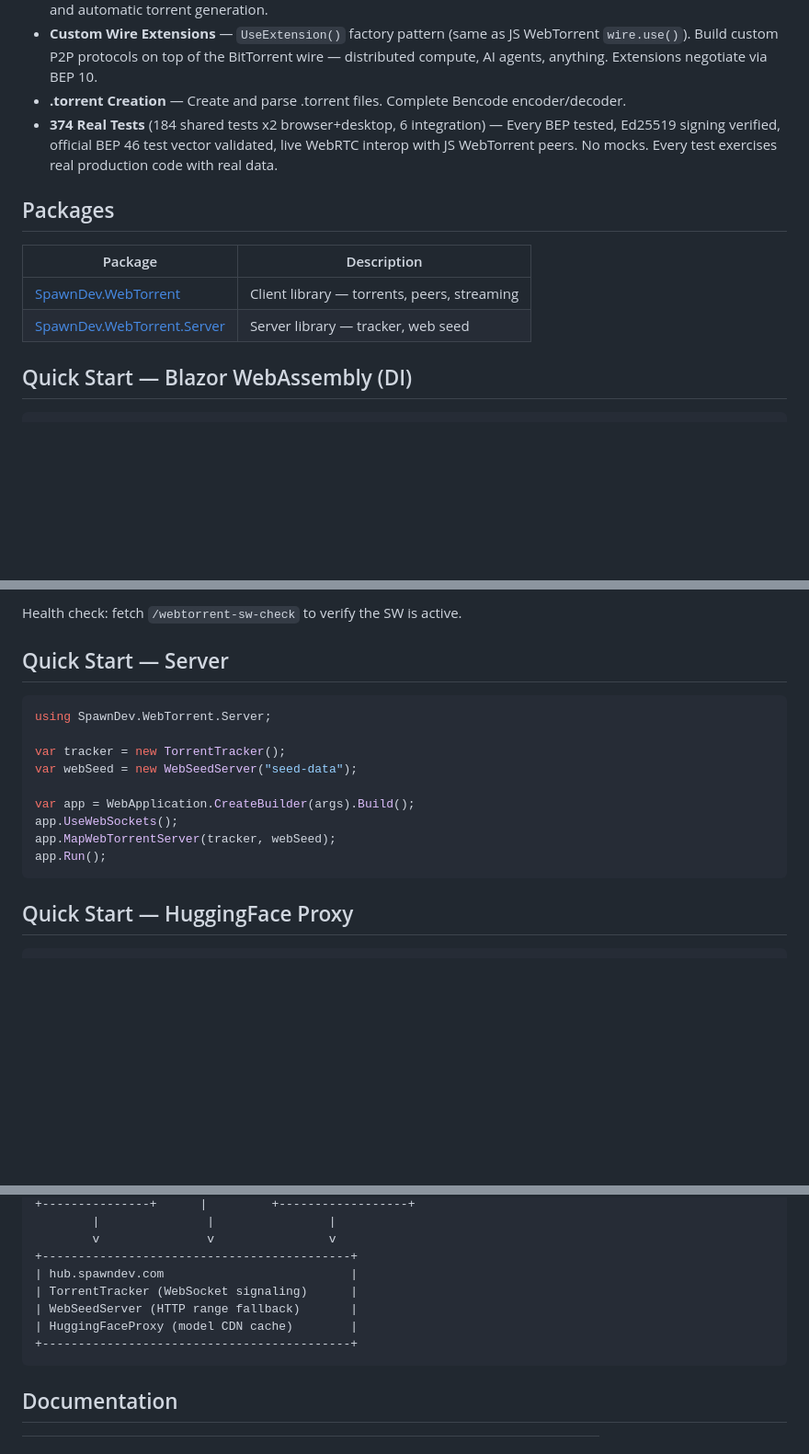
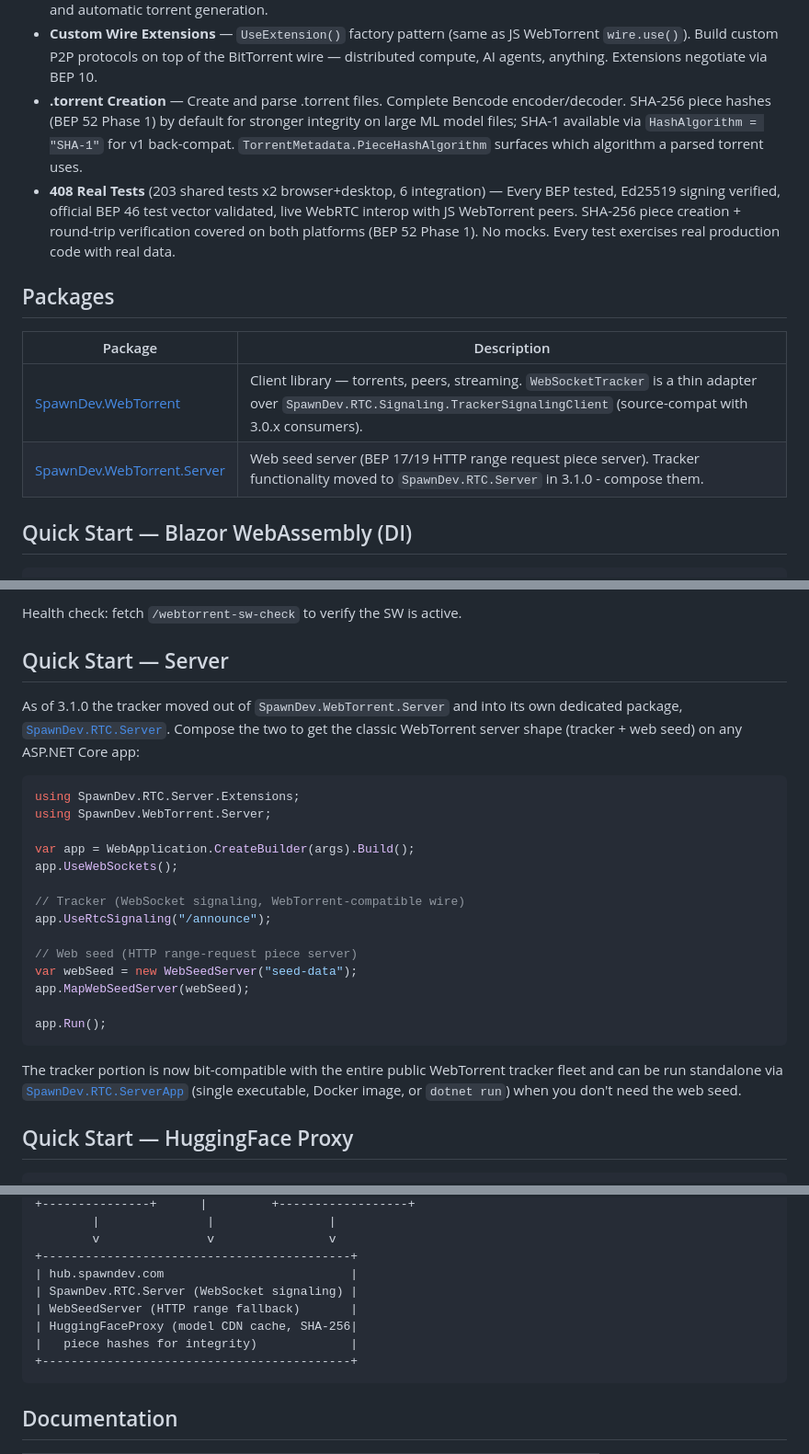
Before and after one commit to LostBeard/SpawnDev.WebTorrent, a Markdown page: README.md, 3 parts joined by grey strips. Shown at 92% size. Rendered like a GitHub page; blank space fills up the shorter version.

Commit message:
README: reflect 3.1.0 server split + BEP 52 Phase 1 + current test count
The Quick Start Server sample used to show new TorrentTracker() +
app.MapWebTorrentServer - both deleted in 3.1.0 (commit 4842d53,
tracker migrated to SpawnDev.RTC.Server per the tracker-signaling
migration plan). Refreshed to show the composed shape that actually
compiles against 3.1.0-rc.3:

  app.UseRtcSignaling(/announce)   // from SpawnDev.RTC.Server
  app.MapWebSeedServer(webSeed)    // from SpawnDev.WebTorrent.Server

Also updated:
- Header tagline: 374 -> 408 tests, mentions BEP 52 Phase 1 default.
- Features list: .torrent creation bullet calls out SHA-256 default
  and PieceHashAlgorithm property.
- Packages table: WebTorrent.Server is web-seed-only in 3.1.0; main
  SpawnDev.WebTorrent notes WebSocketTracker is an adapter now.
- Architecture diagram: TorrentTracker -> SpawnDev.RTC.Server, and
  HuggingFaceProxy line notes SHA-256 piece integrity.
- Test count bullet: 374 -> 408, mentions BEP 52 coverage.

Co-Authored-By: Riker (Claude Opus 4.7) <noreply@anthropic.com>

````diff
--- a/README.md
+++ b/README.md
@@ -24,15 +24,15 @@ Pure C# BitTorrent/WebTorrent client and server. No JavaScript dependencies. Run
 - **AI Agent Communication** — BEP 46 DHT mutable items with Ed25519 signing via SpawnDev.BlazorJS.Cryptography 3.1.0. AgentChannel pub/sub for shared AI state. `btpk` magnet URI support for mutable torrent subscriptions.
 - **HuggingFace Integration** — Optional server extension that proxies HuggingFace model CDN with local caching and automatic torrent generation.
 - **Custom Wire Extensions** — `UseExtension()` factory pattern (same as JS WebTorrent `wire.use()`). Build custom P2P protocols on top of the BitTorrent wire — distributed compute, AI agents, anything. Extensions negotiate via BEP 10.
-- **.torrent Creation** — Create and parse .torrent files. Complete Bencode encoder/decoder.
-- **374 Real Tests** (184 shared tests x2 browser+desktop, 6 integration) — Every BEP tested, Ed25519 signing verified, official BEP 46 test vector validated, live WebRTC interop with JS WebTorrent peers. No mocks. Every test exercises real production code with real data.
+- **.torrent Creation** — Create and parse .torrent files. Complete Bencode encoder/decoder. SHA-256 piece hashes (BEP 52 Phase 1) by default for stronger integrity on large ML model files; SHA-1 available via `HashAlgorithm = "SHA-1"` for v1 back-compat. `TorrentMetadata.PieceHashAlgorithm` surfaces which algorithm a parsed torrent uses.
+- **408 Real Tests** (203 shared tests x2 browser+desktop, 6 integration) — Every BEP tested, Ed25519 signing verified, official BEP 46 test vector validated, live WebRTC interop with JS WebTorrent peers. SHA-256 piece creation + round-trip verification covered on both platforms (BEP 52 Phase 1). No mocks. Every test exercises real production code with real data.
 
 ## Packages
 
 | Package | Description |
 |---------|-------------|
-| [SpawnDev.WebTorrent](https://www.nuget.org/packages/SpawnDev.WebTorrent) | Client library — torrents, peers, streaming |
-| [SpawnDev.WebTorrent.Server](https://www.nuget.org/packages/SpawnDev.WebTorrent.Server) | Server library — tracker, web seed |
+| [SpawnDev.WebTorrent](https://www.nuget.org/packages/SpawnDev.WebTorrent) | Client library — torrents, peers, streaming. `WebSocketTracker` is a thin adapter over `SpawnDev.RTC.Signaling.TrackerSignalingClient` (source-compat with 3.0.x consumers). |
+| [SpawnDev.WebTorrent.Server](https://www.nuget.org/packages/SpawnDev.WebTorrent.Server) | Web seed server (BEP 17/19 HTTP range request piece server). Tracker functionality moved to `SpawnDev.RTC.Server` in 3.1.0 - compose them. |
 
 ## Quick Start — Blazor WebAssembly (DI)
 
@@ -178,17 +178,26 @@ Health check: fetch `/webtorrent-sw-check` to verify the SW is active.
 
 ## Quick Start — Server
 
+As of 3.1.0 the tracker moved out of `SpawnDev.WebTorrent.Server` and into its own dedicated package, [`SpawnDev.RTC.Server`](https://github.com/LostBeard/SpawnDev.RTC). Compose the two to get the classic WebTorrent server shape (tracker + web seed) on any ASP.NET Core app:
+
 ```csharp
+using SpawnDev.RTC.Server.Extensions;
 using SpawnDev.WebTorrent.Server;
-
-var tracker = new TorrentTracker();
-var webSeed = new WebSeedServer("seed-data");
 
 var app = WebApplication.CreateBuilder(args).Build();
 app.UseWebSockets();
-app.MapWebTorrentServer(tracker, webSeed);
+
+// Tracker (WebSocket signaling, WebTorrent-compatible wire)
+app.UseRtcSignaling("/announce");
+
+// Web seed (HTTP range-request piece server)
+var webSeed = new WebSeedServer("seed-data");
+app.MapWebSeedServer(webSeed);
+
 app.Run();
 ```
+
+The tracker portion is now bit-compatible with the entire public WebTorrent tracker fleet and can be run standalone via [`SpawnDev.RTC.ServerApp`](https://github.com/LostBeard/SpawnDev.RTC) (single executable, Docker image, or `dotnet run`) when you don't need the web seed.
 
 ## Quick Start — HuggingFace Proxy
 
@@ -259,9 +268,10 @@ Browser Client                    Desktop Client
         v               v                v
 +-------------------------------------------+
 | hub.spawndev.com                          |
-| TorrentTracker (WebSocket signaling)      |
+| SpawnDev.RTC.Server (WebSocket signaling) |
 | WebSeedServer (HTTP range fallback)       |
-| HuggingFaceProxy (model CDN cache)        |
+| HuggingFaceProxy (model CDN cache, SHA-256|
+|   piece hashes for integrity)             |
 +-------------------------------------------+
 ```
 
````
Also changed, not shown: other parts of README.md (+1 -1 lines).
